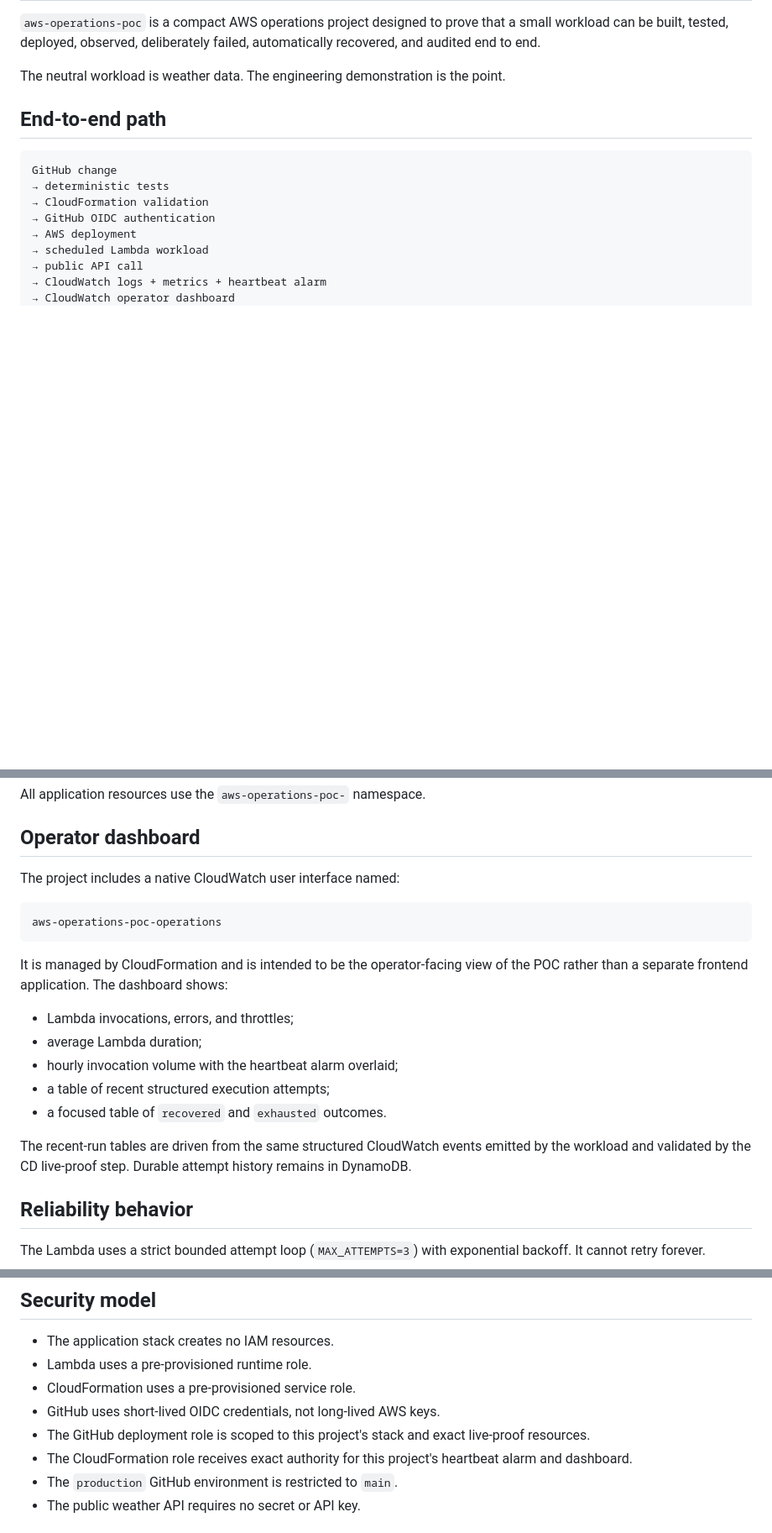
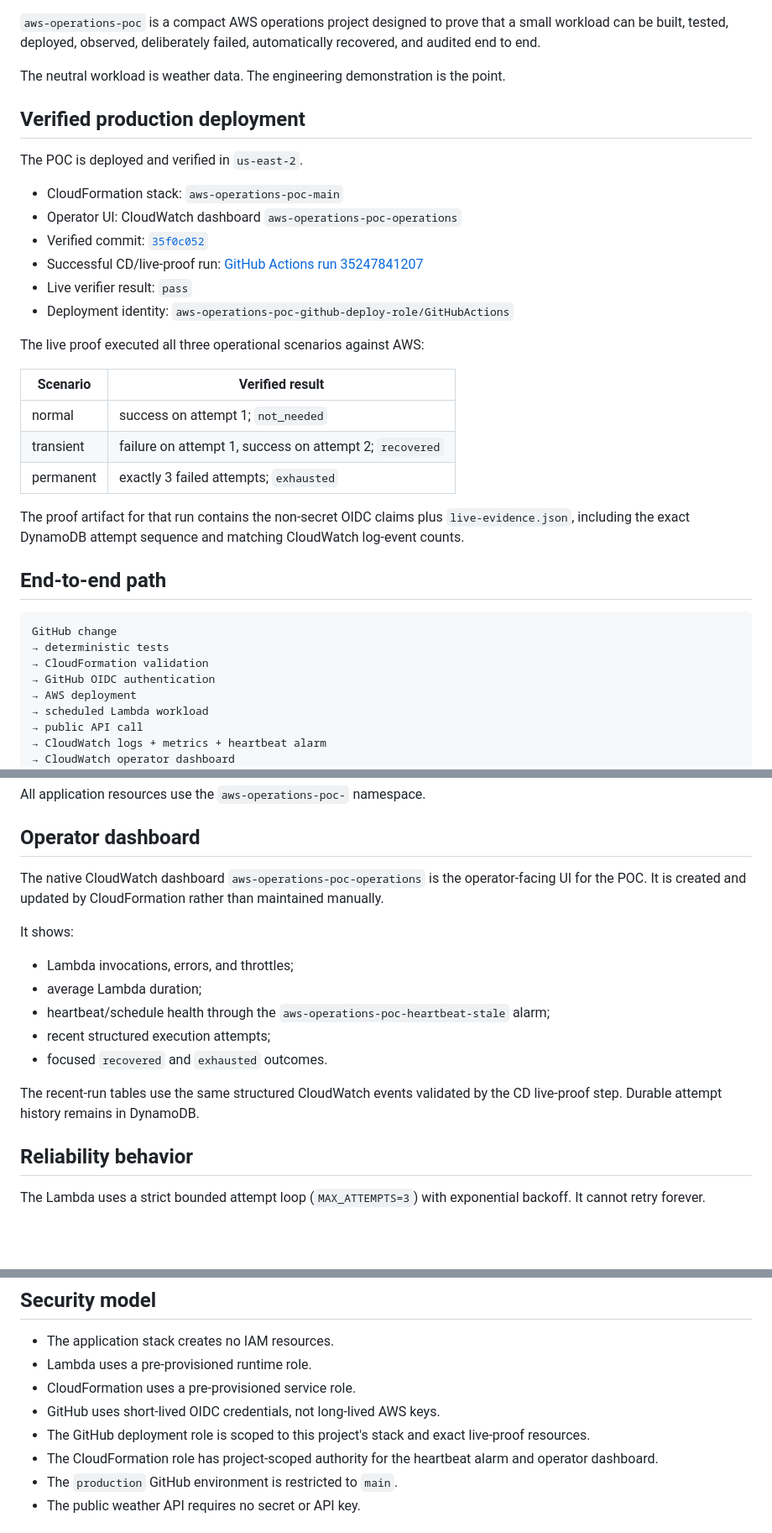
Before and after one commit to phatcobra/aws-operations-poc, a Markdown page: README.md, 3 parts joined by grey strips. Shown at 84% size. Drawn GitHub-style; blank space fills up the shorter version.

Commit message:
Finalize portfolio proof and verified deployment docs

````diff
--- a/README.md
+++ b/README.md
@@ -3,6 +6,27 @@
 `aws-operations-poc` is a compact AWS operations project designed to prove that a small workload can be built, tested, deployed, observed, deliberately failed, automatically recovered, and audited end to end.
 
 The neutral workload is weather data. The engineering demonstration is the point.
+
+## Verified production deployment
+
+The POC is deployed and verified in `us-east-2`.
+
+- CloudFormation stack: `aws-operations-poc-main`
+- Operator UI: CloudWatch dashboard `aws-operations-poc-operations`
+- Verified commit: [`35f0c052`](https://github.com/phatcobra/aws-operations-poc/commit/35f0c05287e71d28e95416c415d7d29e4fc7aede)
+- Successful CD/live-proof run: [GitHub Actions run 35247841207](https://github.com/phatcobra/aws-operations-poc/actions/runs/35247841207)
+- Live verifier result: `pass`
+- Deployment identity: `aws-operations-poc-github-deploy-role/GitHubActions`
+
+The live proof executed all three operational scenarios against AWS:
+
+| Scenario | Verified result |
+|---|---|
+| normal | success on attempt 1; `not_needed` |
+| transient | failure on attempt 1, success on attempt 2; `recovered` |
+| permanent | exactly 3 failed attempts; `exhausted` |
+
+The proof artifact for that run contains the non-secret OIDC claims plus `live-evidence.json`, including the exact DynamoDB attempt sequence and matching CloudWatch log-event counts.
 
 ## End-to-end path
 
@@ -63,21 +87,17 @@ All application resources use the `aws-operations-poc-` namespace.
 
 ## Operator dashboard
 
-The project includes a native CloudWatch user interface named:
+The native CloudWatch dashboard `aws-operations-poc-operations` is the operator-facing UI for the POC. It is created and updated by CloudFormation rather than maintained manually.
 
-```text
-aws-operations-poc-operations
-```
-
-It is managed by CloudFormation and is intended to be the operator-facing view of the POC rather than a separate frontend application. The dashboard shows:
+It shows:
 
 - Lambda invocations, errors, and throttles;
 - average Lambda duration;
-- hourly invocation volume with the heartbeat alarm overlaid;
-- a table of recent structured execution attempts;
-- a focused table of `recovered` and `exhausted` outcomes.
+- heartbeat/schedule health through the `aws-operations-poc-heartbeat-stale` alarm;
+- recent structured execution attempts;
+- focused `recovered` and `exhausted` outcomes.
 
-The recent-run tables are driven from the same structured CloudWatch events emitted by the workload and validated by the CD live-proof step. Durable attempt history remains in DynamoDB.
+The recent-run tables use the same structured CloudWatch events validated by the CD live-proof step. Durable attempt history remains in DynamoDB.
 
 ## Reliability behavior
 
@@ -170,7 +190,7 @@ The deliberate application-level failures are handled inside the bounded recover
 - CloudFormation uses a pre-provisioned service role.
 - GitHub uses short-lived OIDC credentials, not long-lived AWS keys.
 - The GitHub deployment role is scoped to this project's stack and exact live-proof resources.
-- The CloudFormation role receives exact authority for this project's heartbeat alarm and dashboard.
+- The CloudFormation role has project-scoped authority for the heartbeat alarm and operator dashboard.
 - The `production` GitHub environment is restricted to `main`.
 - The public weather API requires no secret or API key.
 
````
Also changed, not shown: other parts of README.md (+6 -3 lines), docs/AWS_BOUNDARY.md (+59 -94 lines), docs/PORTFOLIO.md (+30 -5 lines).
